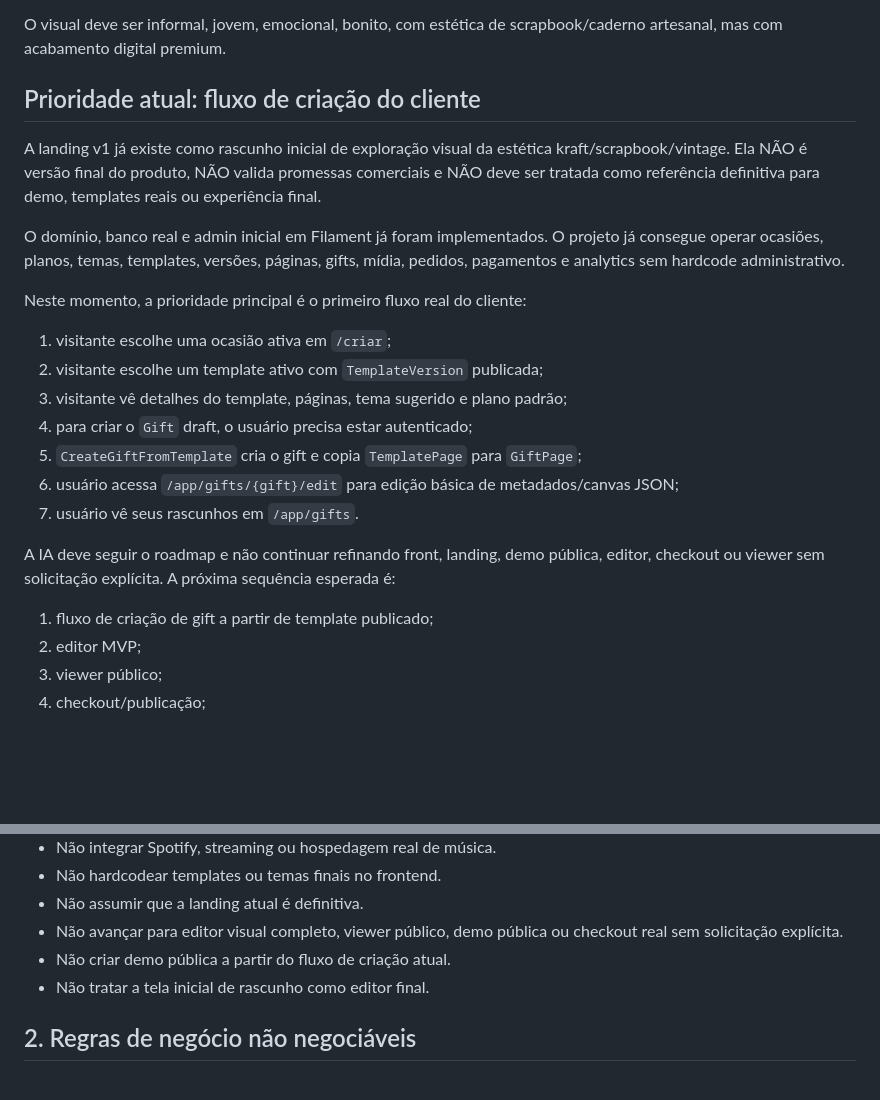
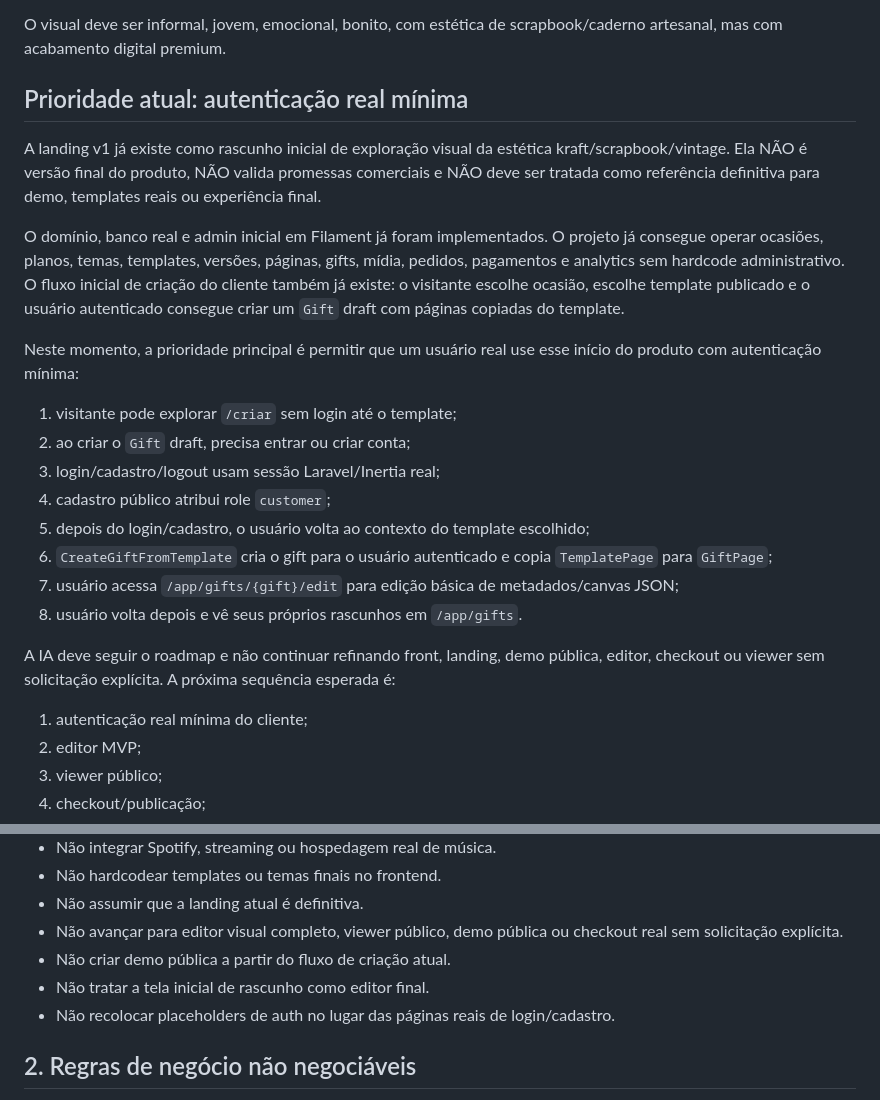
Before and after one commit to Mumurilo375/scrapbook, a Markdown page: contexto-ia.md, 2 parts joined by grey strips. GitHub-like rendering; blank space fills up the shorter version.

```diff
--- a/contexto-ia.md
+++ b/contexto-ia.md
@@ -15,25 +15,26 @@ O foco inicial é:
 
 O visual deve ser informal, jovem, emocional, bonito, com estética de scrapbook/caderno artesanal, mas com acabamento digital premium.
 
-## Prioridade atual: fluxo de criação do cliente
+## Prioridade atual: autenticação real mínima
 
 A landing v1 já existe como rascunho inicial de exploração visual da estética kraft/scrapbook/vintage. Ela NÃO é versão final do produto, NÃO valida promessas comerciais e NÃO deve ser tratada como referência definitiva para demo, templates reais ou experiência final.
 
-O domínio, banco real e admin inicial em Filament já foram implementados. O projeto já consegue operar ocasiões, planos, temas, templates, versões, páginas, gifts, mídia, pedidos, pagamentos e analytics sem hardcode administrativo.
+O domínio, banco real e admin inicial em Filament já foram implementados. O projeto já consegue operar ocasiões, planos, temas, templates, versões, páginas, gifts, mídia, pedidos, pagamentos e analytics sem hardcode administrativo. O fluxo inicial de criação do cliente também já existe: o visitante escolhe ocasião, escolhe template publicado e o usuário autenticado consegue criar um `Gift` draft com páginas copiadas do template.
 
-Neste momento, a prioridade principal é o primeiro fluxo real do cliente:
+Neste momento, a prioridade principal é permitir que um usuário real use esse início do produto com autenticação mínima:
 
-1. visitante escolhe uma ocasião ativa em `/criar`;
-2. visitante escolhe um template ativo com `TemplateVersion` publicada;
-3. visitante vê detalhes do template, páginas, tema sugerido e plano padrão;
-4. para criar o `Gift` draft, o usuário precisa estar autenticado;
-5. `CreateGiftFromTemplate` cria o gift e copia `TemplatePage` para `GiftPage`;
-6. usuário acessa `/app/gifts/{gift}/edit` para edição básica de metadados/canvas JSON;
-7. usuário vê seus rascunhos em `/app/gifts`.
+1. visitante pode explorar `/criar` sem login até o template;
+2. ao criar o `Gift` draft, precisa entrar ou criar conta;
+3. login/cadastro/logout usam sessão Laravel/Inertia real;
+4. cadastro público atribui role `customer`;
+5. depois do login/cadastro, o usuário volta ao contexto do template escolhido;
+6. `CreateGiftFromTemplate` cria o gift para o usuário autenticado e copia `TemplatePage` para `GiftPage`;
+7. usuário acessa `/app/gifts/{gift}/edit` para edição básica de metadados/canvas JSON;
+8. usuário volta depois e vê seus próprios rascunhos em `/app/gifts`.
 
 A IA deve seguir o roadmap e não continuar refinando front, landing, demo pública, editor, checkout ou viewer sem solicitação explícita. A próxima sequência esperada é:
 
-1. fluxo de criação de gift a partir de template publicado;
+1. autenticação real mínima do cliente;
 2. editor MVP;
 3. viewer público;
 4. checkout/publicação;
@@ -51,6 +52,7 @@ A IA deve seguir o roadmap e não continuar refinando front, landing, demo públ
 - Não avançar para editor visual completo, viewer público, demo pública ou checkout real sem solicitação explícita.
 - Não criar demo pública a partir do fluxo de criação atual.
 - Não tratar a tela inicial de rascunho como editor final.
+- Não recolocar placeholders de auth no lugar das páginas reais de login/cadastro.
 
 ## 2. Regras de negócio não negociáveis
 
```
Also changed, not shown: arquitetura.md (+44 -0 lines), roadmap.md (+2 -1 lines).
